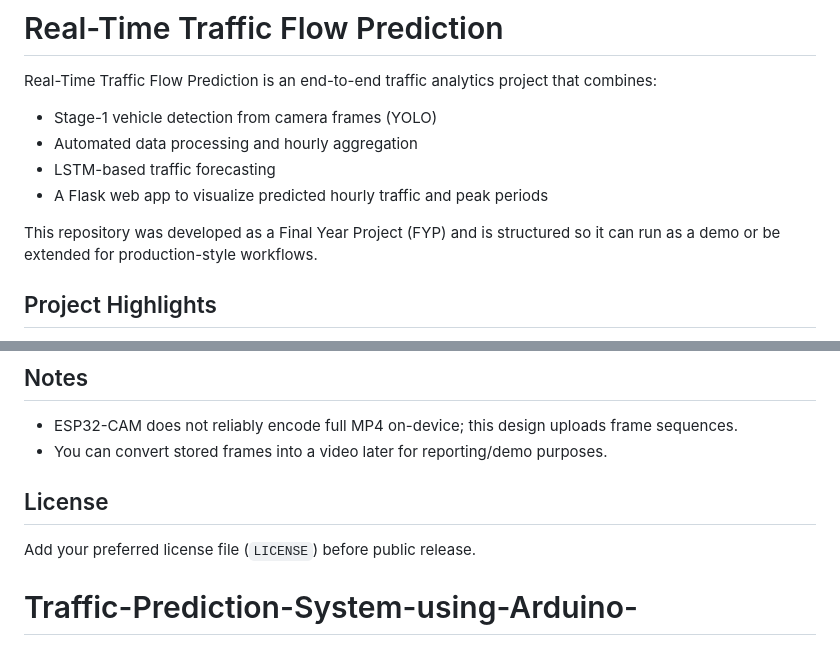
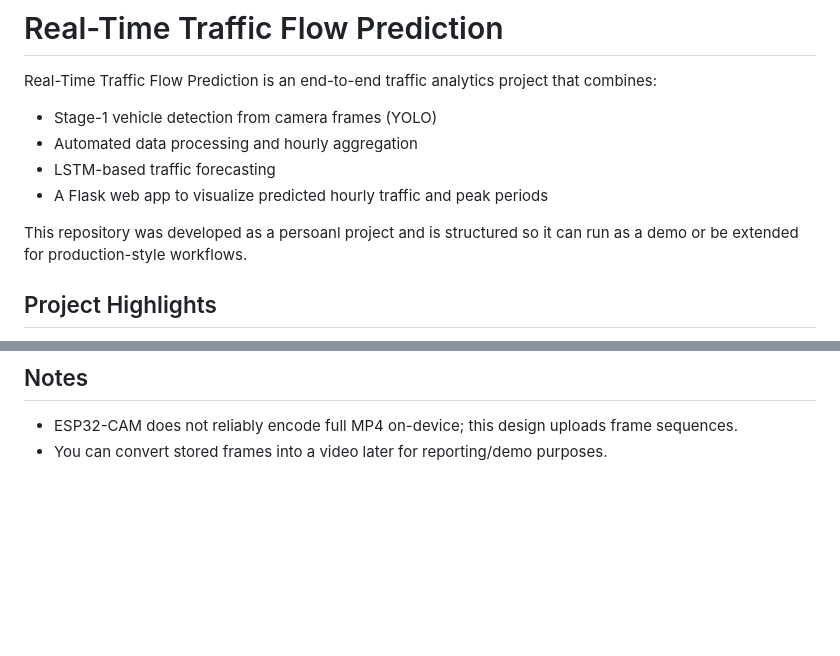
Before and after one commit to shahbazfareedchishti/Traffic-Prediction-System-using-Arduino-, a Markdown page: README.md, 2 parts joined by grey strips. Drawn GitHub-style; blank space fills up the shorter version.

Commit message:
Update README.md with project details

```diff
--- a/README.md
+++ b/README.md
@@ -7,7 +7,7 @@ Real-Time Traffic Flow Prediction is an end-to-end traffic analytics project tha
 - LSTM-based traffic forecasting
 - A Flask web app to visualize predicted hourly traffic and peak periods
 
-This repository was developed as a Final Year Project (FYP) and is structured so it can run as a demo or be extended for production-style workflows.
+This repository was developed as a persoanl project and is structured so it can run as a demo or be extended for production-style workflows.
 
 ## Project Highlights
 
@@ -267,9 +267,3 @@ docker run --rm -p 5000:5000 traffic-flow-app
 
 - ESP32-CAM does not reliably encode full MP4 on-device; this design uploads frame sequences.
 - You can convert stored frames into a video later for reporting/demo purposes.
-
-## License
-
-Add your preferred license file (`LICENSE`) before public release.
-
-# Traffic-Prediction-System-using-Arduino-
```
